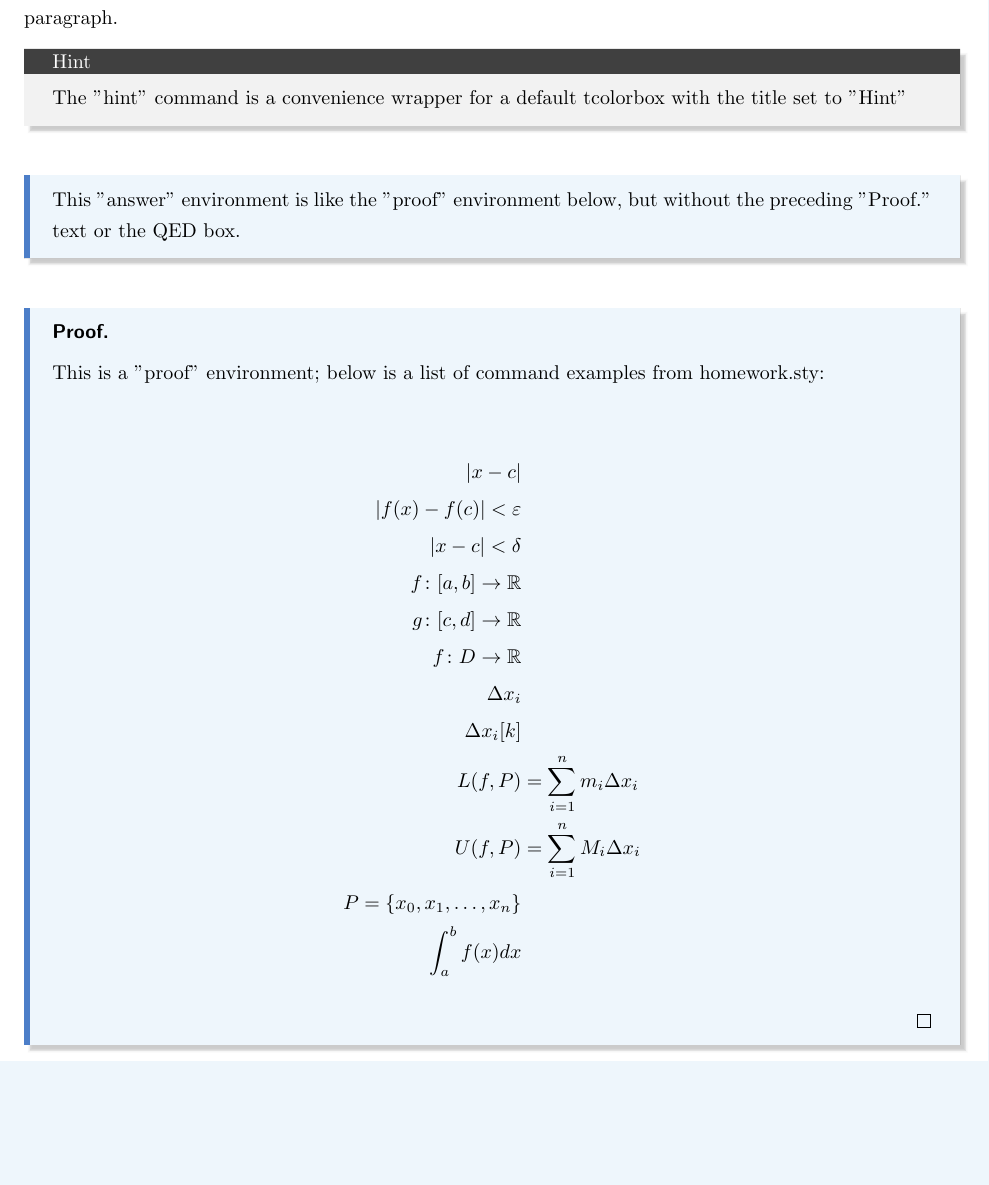
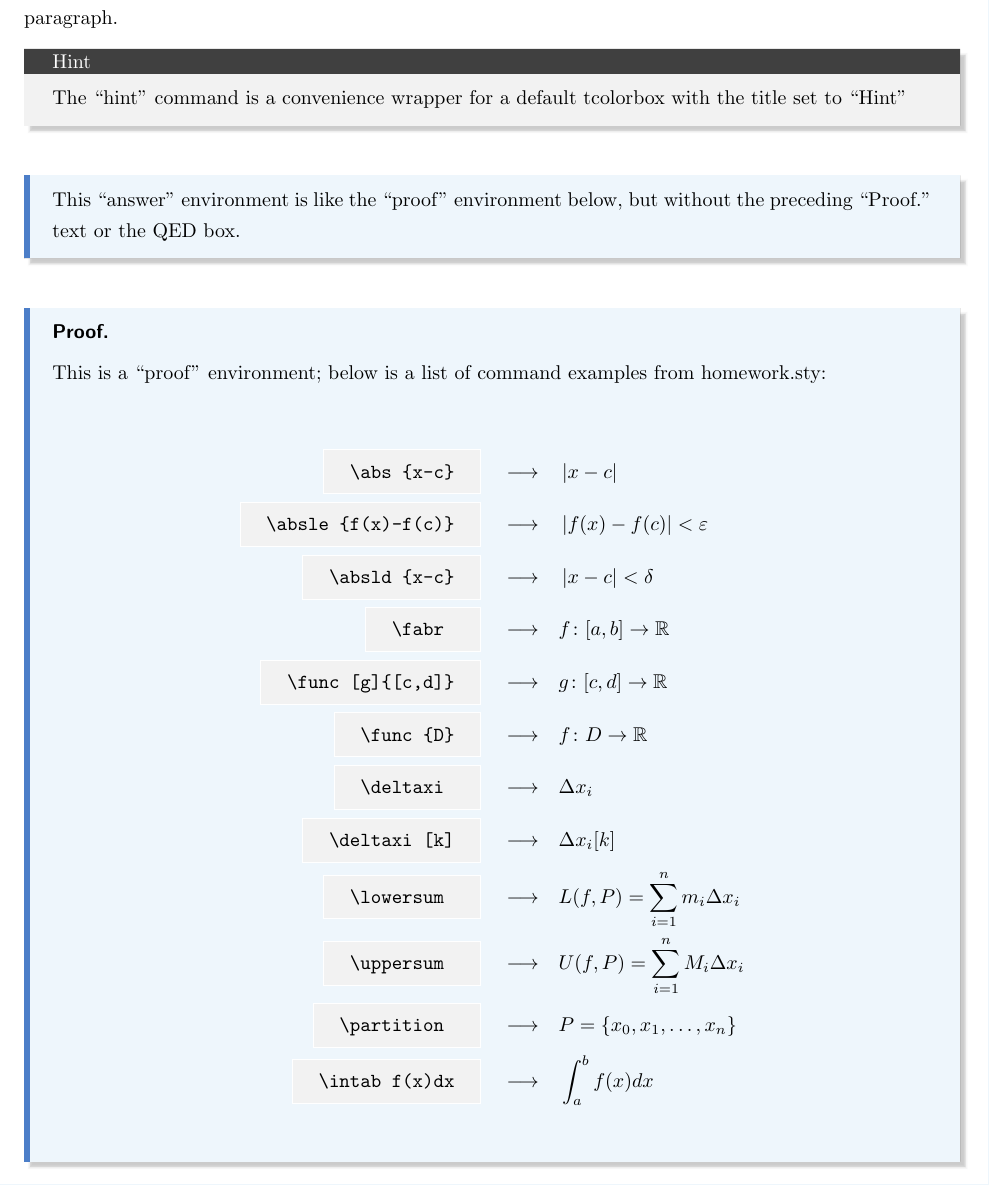
Before and after one commit to willwm/latex-homework-template, a LaTeX document (main.tex, which reads homework.sty): part of the page before the commit and part of page 1 of 2 after it, cut so that both start at the same text, the shorter picture padded with empty space. Compiled offline with pdfLaTeX.

Commit message:
Include macros to show code and output (From: https://tex.stackexchange.com/questions/194854/how-to-show-latex-commands-in-text-mode/392818#392818)

```diff
--- a/homework.sty
+++ b/homework.sty
@@ -50,8 +50,8 @@
 
     \newcommand{\deltaxi}{\Delta x_{i}}
     \newcommand{\deltaxk}{\Delta x_{k}}
-    \newcommand{\lowersum}[1][f]{L(#1,P) &= \sum^n_{i=1} m_i\deltaxi}
-    \newcommand{\uppersum}[1][f]{U(#1,P) &= \sum^n_{i=1} M_i\deltaxi}
+    \newcommand{\lowersum}[1][f]{L(#1,P) = \sum^n_{i=1} m_i\deltaxi}
+    \newcommand{\uppersum}[1][f]{U(#1,P) = \sum^n_{i=1} M_i\deltaxi}
 
 %% Convenience Wrappers %%
 
--- a/main.tex
+++ b/main.tex
@@ -14,31 +14,31 @@
 Here's where the text of an exercise would go - notice how the title of the subsection runs into the paragraph.
 
     \hint{
-        The "hint" command is a convenience wrapper for a default tcolorbox with the title set to "Hint"
+        The ``hint'' command is a convenience wrapper for a default tcolorbox with the title set to ``Hint''
     }
 
     \begin{answer}
-        This "answer" environment is like the "proof" environment below,
-        but without the preceding "Proof." text or the QED box.
+        This ``answer'' environment is like the ``proof'' environment below,
+        but without the preceding ``Proof.'' text or the QED box.
     \end{answer}
 
     \begin{proof}
 
-        This is a "proof" environment; below is a list of command examples from homework.sty:
+        This is a ``proof'' environment; below is a list of command examples from homework.sty:
 
         \begin{align*}
-            \abs{x-c} \\
-            \absle{f(x)-f(c)} \\
-            \absld{x-c} \\
-            \fabr \\
-            \func[g]{[c,d]} \\
-            \func{D} \\
-            \deltaxi \\
-            \deltaxi[k] \\
-            \lowersum \\
-            \uppersum \\
-            \partition \\
-            \intab f(x)dx
+            \cop{\abs{x-c}} \\
+            \cop{\absle{f(x)-f(c)}} \\
+            \cop{\absld{x-c}} \\
+            \cop{\fabr} \\
+            \cop{\func[g]{[c,d]}} \\
+            \cop{\func{D}} \\
+            \cop{\deltaxi} \\
+            \cop{\deltaxi[k]} \\
+            \cop{\lowersum} \\
+            \cop{\uppersum} \\
+            \cop{\partition} \\
+            \cop{\intab f(x)dx} \\
         \end{align*}
 
     \end{proof}
```
Also changed, not shown: main.pdf (added), homework.sty (13 more changed lines).
